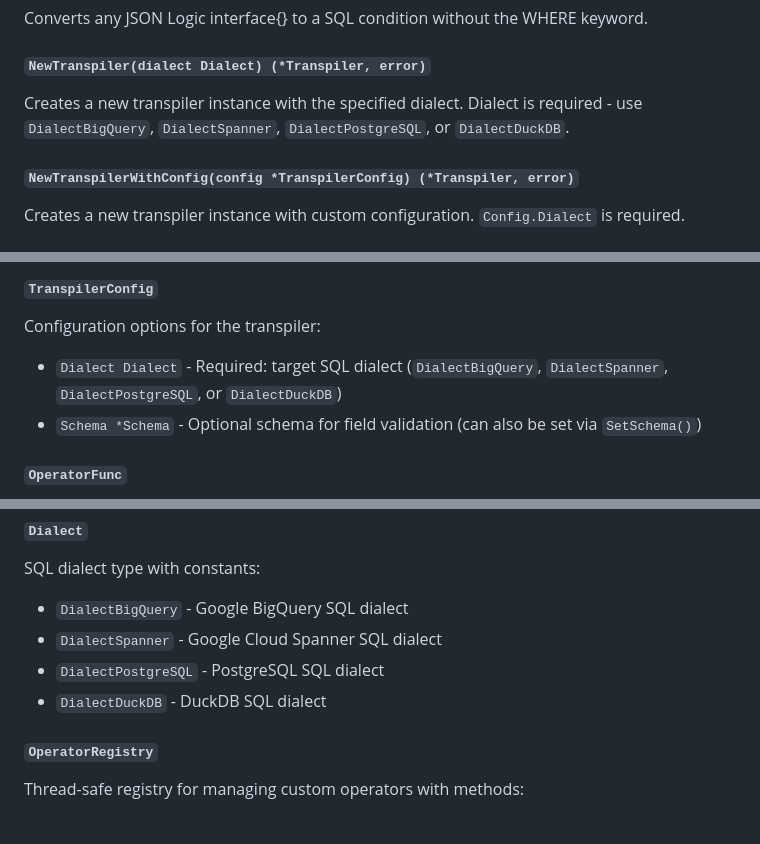
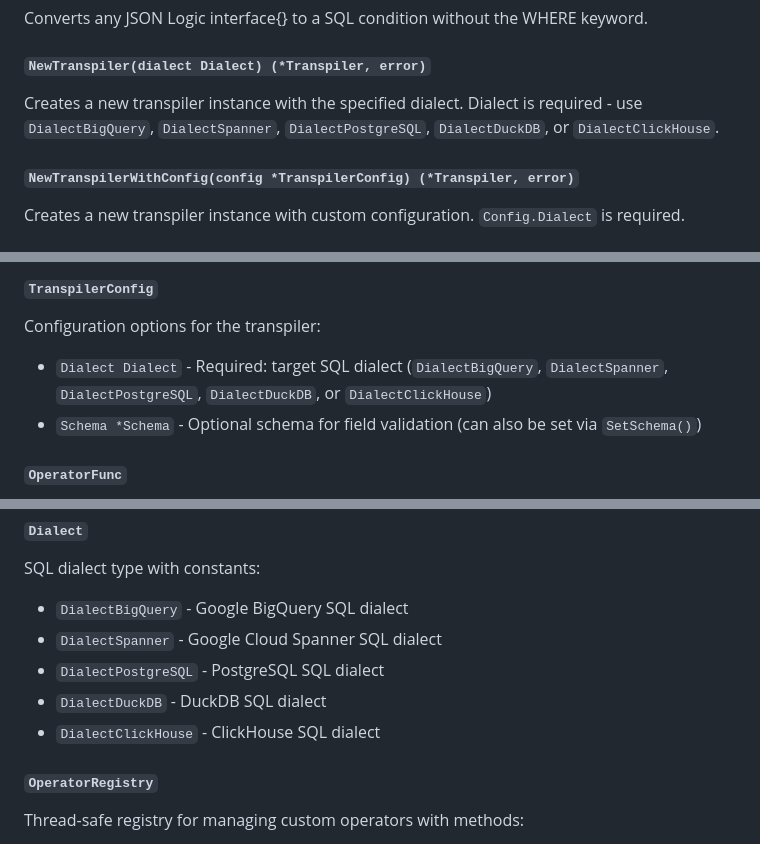
Before and after one commit to h22rana/jsonlogic2sql, a Markdown page: README.md, 3 parts joined by grey strips. GitHub-like rendering.

```diff
--- a/README.md
+++ b/README.md
@@ -1121,7 +1125,7 @@ Converts a pre-parsed JSON Logic map to a SQL condition without the WHERE keywor
 Converts any JSON Logic interface{} to a SQL condition without the WHERE keyword.
 
 #### `NewTranspiler(dialect Dialect) (*Transpiler, error)`
-Creates a new transpiler instance with the specified dialect. Dialect is required - use `DialectBigQuery`, `DialectSpanner`, `DialectPostgreSQL`, or `DialectDuckDB`.
+Creates a new transpiler instance with the specified dialect. Dialect is required - use `DialectBigQuery`, `DialectSpanner`, `DialectPostgreSQL`, `DialectDuckDB`, or `DialectClickHouse`.
 
 #### `NewTranspilerWithConfig(config *TranspilerConfig) (*Transpiler, error)`
 Creates a new transpiler instance with custom configuration. `Config.Dialect` is required.
@@ -1152,7 +1156,7 @@ Main transpiler instance with methods:
 
 #### `TranspilerConfig`
 Configuration options for the transpiler:
-- `Dialect Dialect` - Required: target SQL dialect (`DialectBigQuery`, `DialectSpanner`, `DialectPostgreSQL`, or `DialectDuckDB`)
+- `Dialect Dialect` - Required: target SQL dialect (`DialectBigQuery`, `DialectSpanner`, `DialectPostgreSQL`, `DialectDuckDB`, or `DialectClickHouse`)
 - `Schema *Schema` - Optional schema for field validation (can also be set via `SetSchema()`)
 
 #### `OperatorFunc`
@@ -1189,6 +1193,7 @@ SQL dialect type with constants:
 - `DialectSpanner` - Google Cloud Spanner SQL dialect
 - `DialectPostgreSQL` - PostgreSQL SQL dialect
 - `DialectDuckDB` - DuckDB SQL dialect
+- `DialectClickHouse` - ClickHouse SQL dialect
 
 #### `OperatorRegistry`
 Thread-safe registry for managing custom operators with methods:
```
Also changed, not shown: other parts of README.md (+20 -16 lines).
